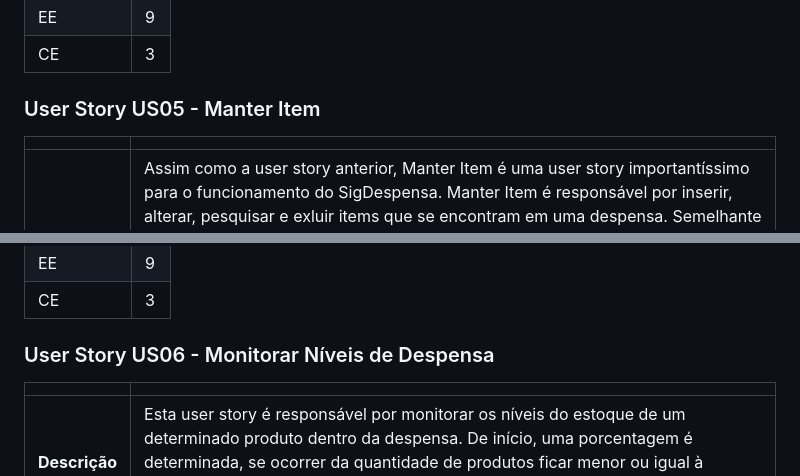
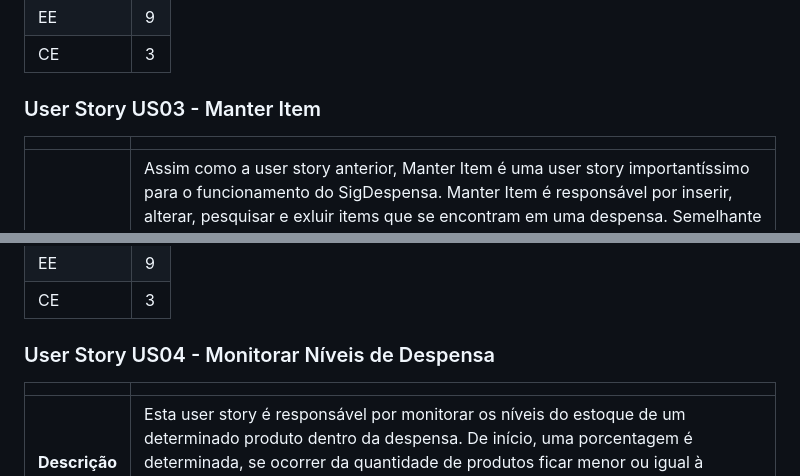
Before and after one commit to daviddevolin/SigDespensa, a Markdown page: docs/doc-userstories.md, 2 parts joined by grey strips. Rendered like a GitHub page.

```diff
--- a/docs/doc-userstories.md
+++ b/docs/doc-userstories.md
@@ -111,7 +111,7 @@ Este documento descreve os User Stories criados a partir da Lista de Requisitos
 |CE       |      3       |
 
 
-### User Story US05 - Manter Item
+### User Story US03 - Manter Item
 
 |               |                                                                |
 | ------------- | :------------------------------------------------------------- |
@@ -145,7 +145,7 @@ Este documento descreve os User Stories criados a partir da Lista de Requisitos
 
 
 
-### User Story US06 - Monitorar Níveis de Despensa
+### User Story US04 - Monitorar Níveis de Despensa
 
 |               |                                                                |
 | ------------- | :------------------------------------------------------------- |
```
Also changed, not shown: other parts of docs/doc-userstories.md (+3 -3 lines).
